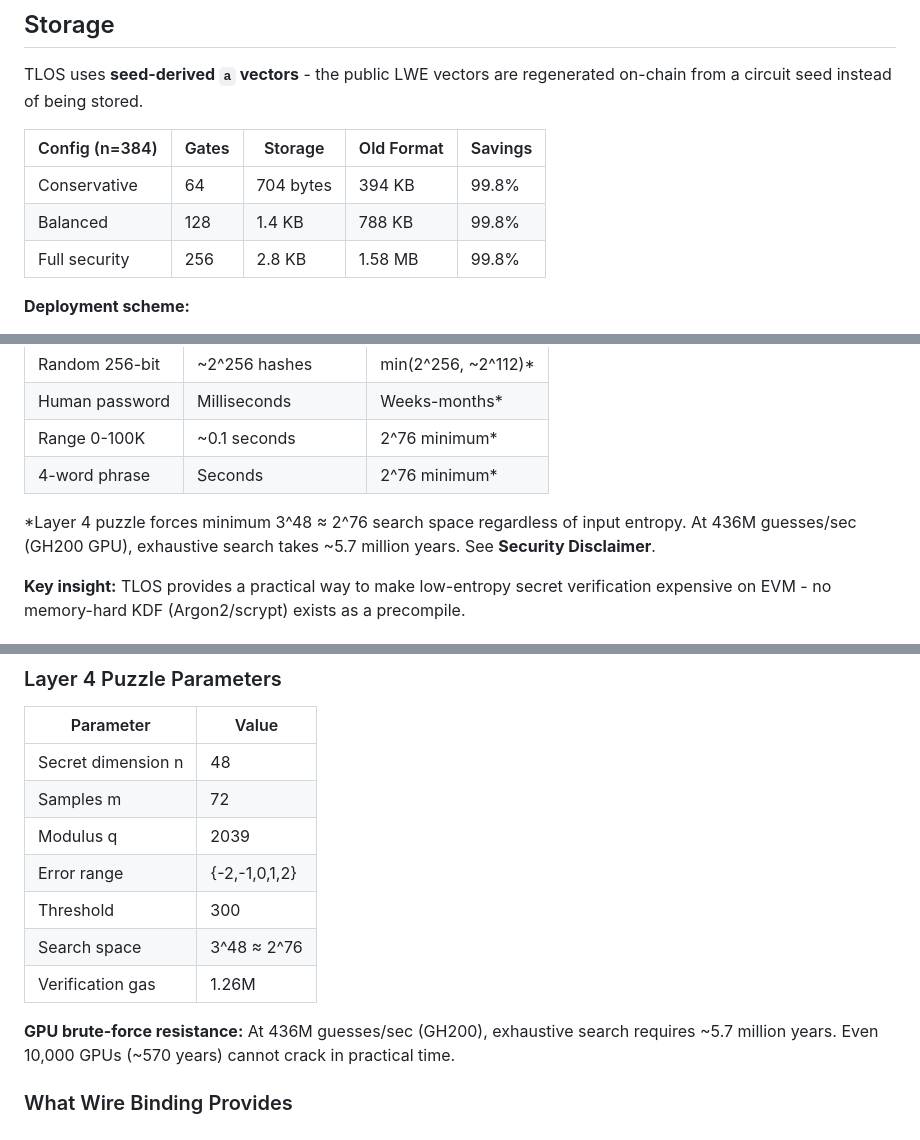
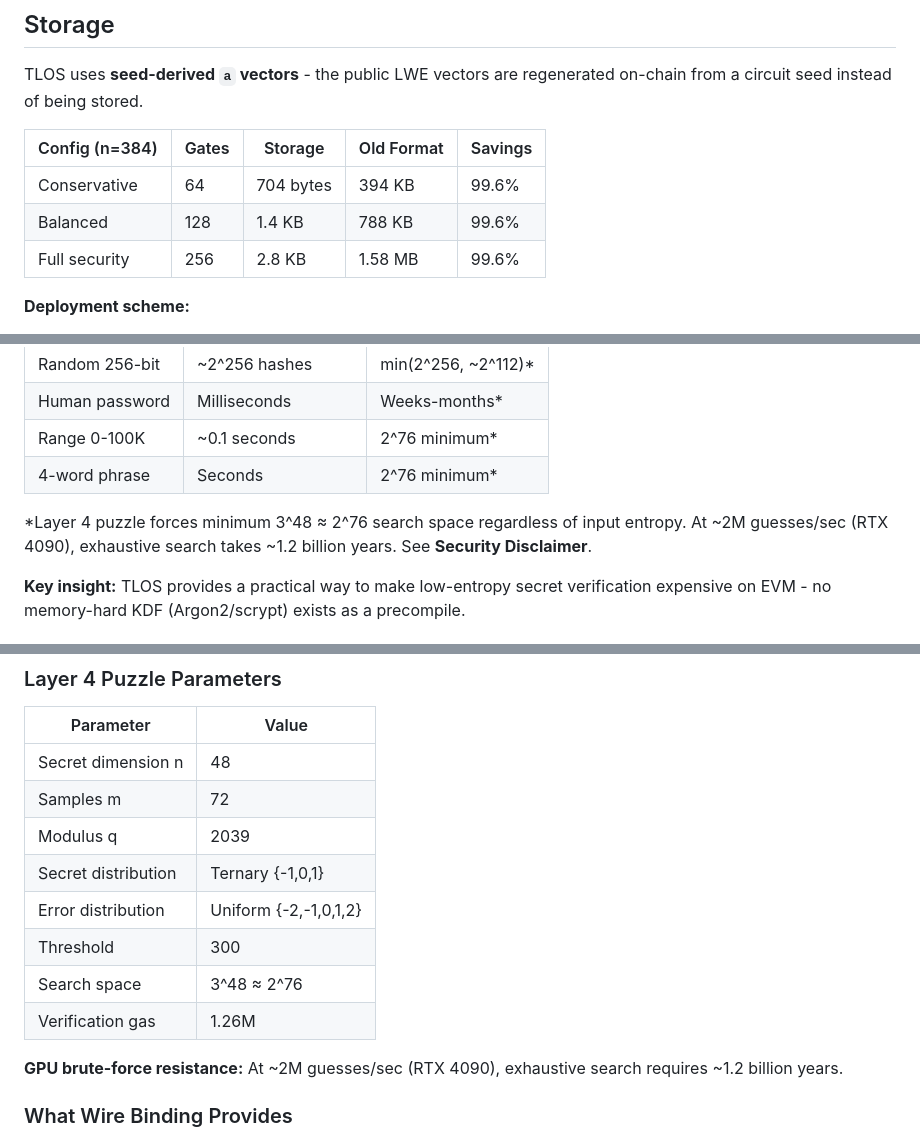
Before and after one commit to igor53627/tlos, a Markdown page: README.md, 3 parts joined by grey strips. GitHub-like rendering.

Commit message:
docs: align README with paper (GPU benchmark, storage savings, puzzle params)

```diff
--- a/README.md
+++ b/README.md
@@ -76,9 +76,9 @@ TLOS uses **seed-derived `a` vectors** - the public LWE vectors are regenerated
 
 | Config (n=384) | Gates | Storage | Old Format | Savings |
 |----------------|-------|---------|------------|---------|
-| Conservative | 64 | 704 bytes | 394 KB | 99.8% |
-| Balanced | 128 | 1.4 KB | 788 KB | 99.8% |
-| Full security | 256 | 2.8 KB | 1.58 MB | 99.8% |
+| Conservative | 64 | 704 bytes | 394 KB | 99.6% |
+| Balanced | 128 | 1.4 KB | 788 KB | 99.6% |
+| Full security | 256 | 2.8 KB | 1.58 MB | 99.6% |
 
 **Deployment scheme:**
 1. Deploy circuit data once via SSTORE2 (~615K gas for 256 gates)
@@ -100,7 +100,7 @@ Why use TLOS instead of `keccak256(secret)`? For random 256-bit secrets, keccak
 | Range 0-100K | ~0.1 seconds | 2^76 minimum* |
 | 4-word phrase | Seconds | 2^76 minimum* |
 
-*Layer 4 puzzle forces minimum 3^48 ≈ 2^76 search space regardless of input entropy. At 436M guesses/sec (GH200 GPU), exhaustive search takes ~5.7 million years. See **Security Disclaimer**.
+*Layer 4 puzzle forces minimum 3^48 ≈ 2^76 search space regardless of input entropy. At ~2M guesses/sec (RTX 4090), exhaustive search takes ~1.2 billion years. See **Security Disclaimer**.
 
 **Key insight:** TLOS provides a practical way to make low-entropy secret verification expensive on EVM - no memory-hard KDF (Argon2/scrypt) exists as a precompile.
 
@@ -127,12 +127,13 @@ Security is based on standard LWE hardness with Gaussian noise (σ=8). The latti
 | Secret dimension n | 48 |
 | Samples m | 72 |
 | Modulus q | 2039 |
-| Error range | {-2,-1,0,1,2} |
+| Secret distribution | Ternary {-1,0,1} |
+| Error distribution | Uniform {-2,-1,0,1,2} |
 | Threshold | 300 |
 | Search space | 3^48 ≈ 2^76 |
 | Verification gas | 1.26M |
 
-**GPU brute-force resistance:** At 436M guesses/sec (GH200), exhaustive search requires ~5.7 million years. Even 10,000 GPUs (~570 years) cannot crack in practical time.
+**GPU brute-force resistance:** At ~2M guesses/sec (RTX 4090), exhaustive search requires ~1.2 billion years.
 
 ### What Wire Binding Provides
 - **Mix-and-match prevention**: Gates cannot be evaluated with inconsistent inputs
```
Also changed, not shown: other parts of README.md (+1 -1 lines).
